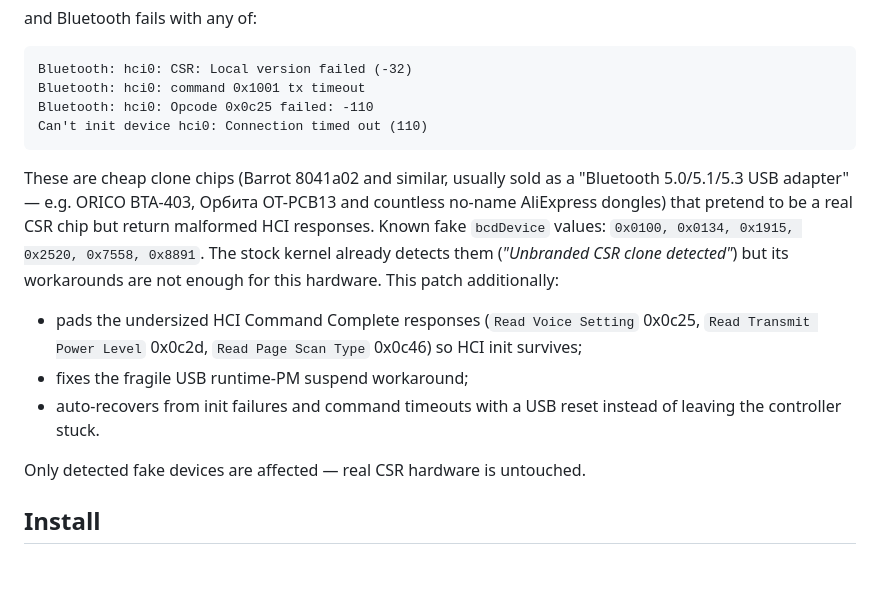
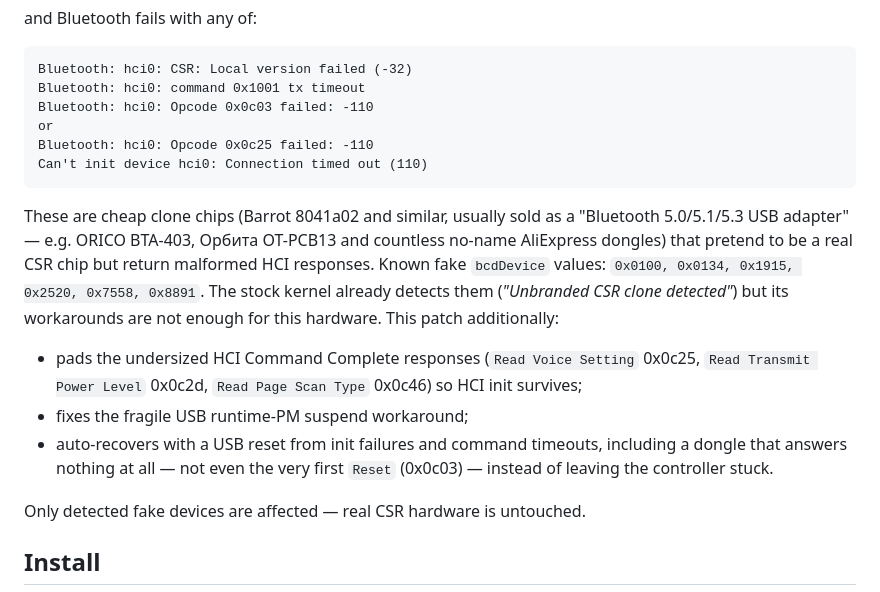
Before and after one commit to hhsnake/csr8510-fix, a Markdown page: README.md, the part around the change. GitHub-like rendering; blank space fills up the shorter version.

Commit message:
README: make Reset 0x0c03 the primary failure symptom

````diff
--- a/README.md
+++ b/README.md
@@ -20,6 +20,8 @@ and Bluetooth fails with any of:
 ```
 Bluetooth: hci0: CSR: Local version failed (-32)
 Bluetooth: hci0: command 0x1001 tx timeout
+Bluetooth: hci0: Opcode 0x0c03 failed: -110
+or
 Bluetooth: hci0: Opcode 0x0c25 failed: -110
 Can't init device hci0: Connection timed out (110)
 ```
@@ -36,8 +38,9 @@ enough for this hardware. This patch additionally:
   0x0c25, `Read Transmit Power Level` 0x0c2d, `Read Page Scan Type` 0x0c46)
   so HCI init survives;
 * fixes the fragile USB runtime-PM suspend workaround;
-* auto-recovers from init failures and command timeouts with a USB reset
-  instead of leaving the controller stuck.
+* auto-recovers with a USB reset from init failures and command timeouts,
+  including a dongle that answers nothing at all — not even the very first
+  `Reset` (0x0c03) — instead of leaving the controller stuck.
 
 Only detected fake devices are affected — real CSR hardware is untouched.
 
````
